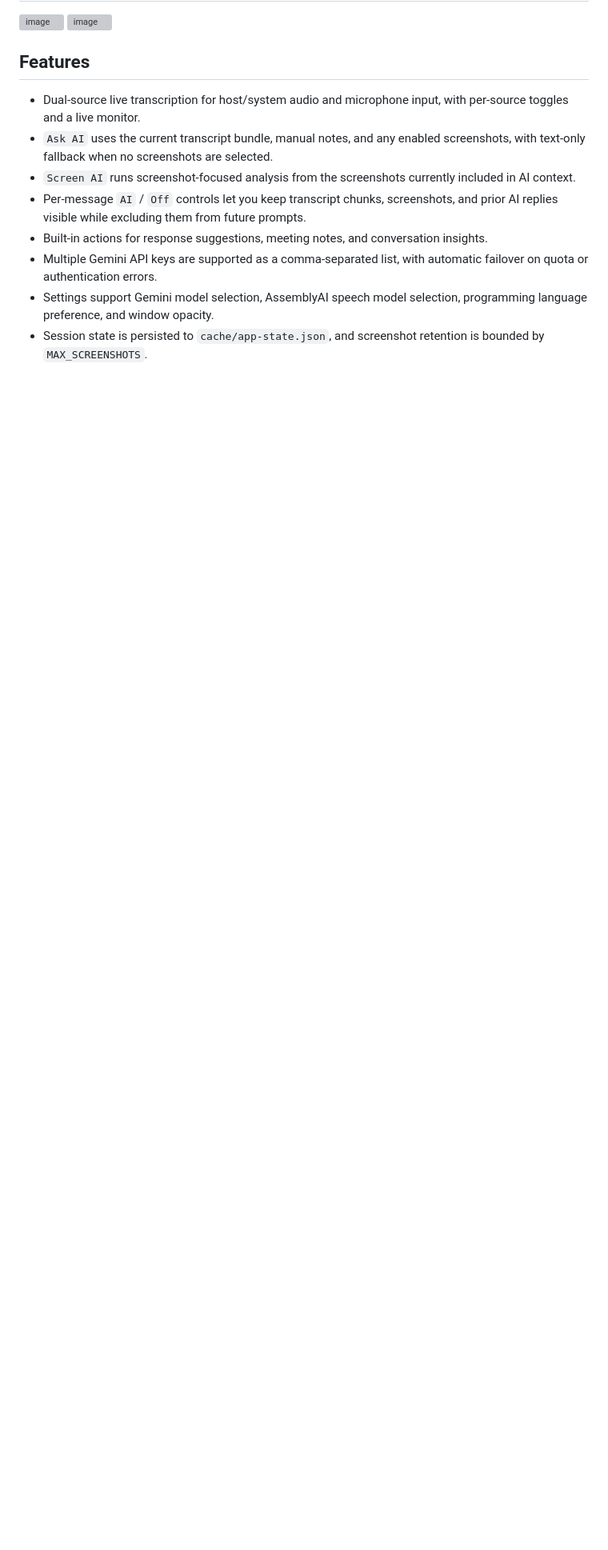
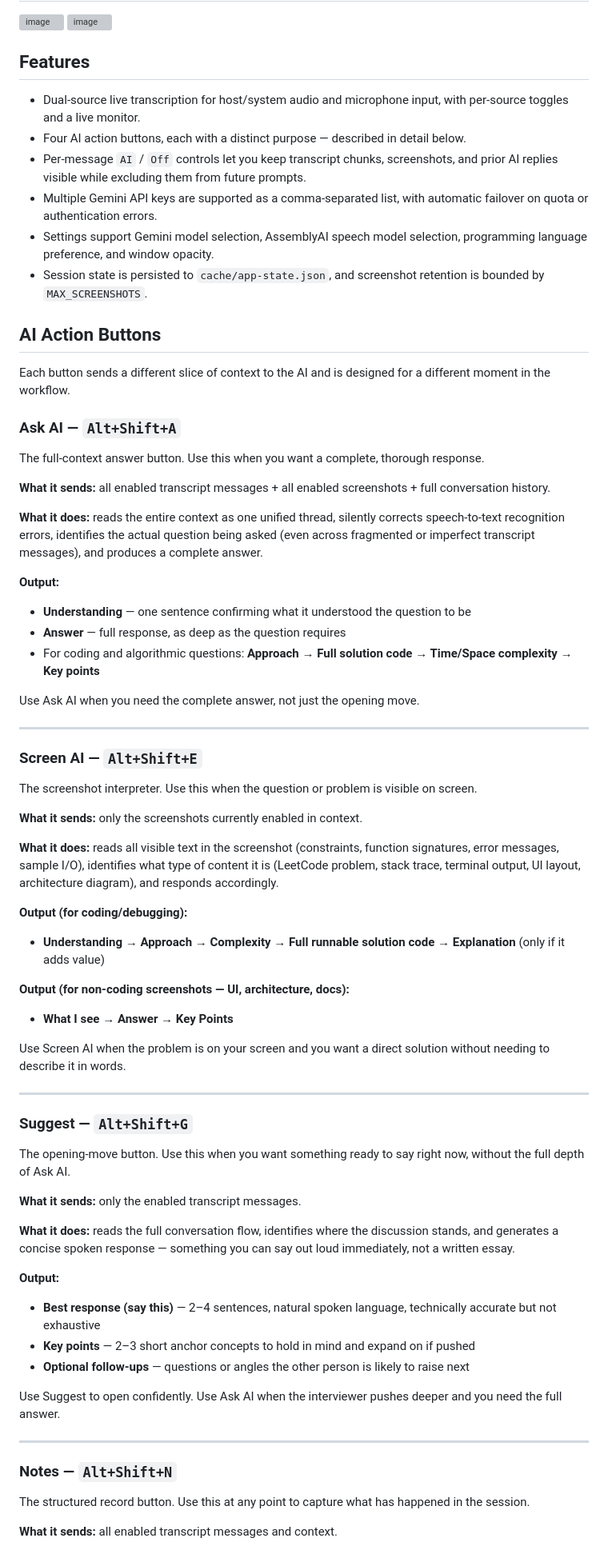
Before and after one commit to shubhamshnd/Open-Cluely, a Markdown page: README.md, the part around one of its changes. Shown at 80% size. Drawn GitHub-style; blank space fills up the shorter version; grey boxes are pictures that could not be loaded.

Commit message:
feat: expand README with detailed descriptions of AI action buttons and their functionalities for improved user guidance

```diff
--- a/README.md
+++ b/README.md
@@ -13,10 +13,71 @@ Open source alternative for Cluely and Parakeetai. Your Real-Time AI Interview A
 ## Features
 
 - Dual-source live transcription for host/system audio and microphone input, with per-source toggles and a live monitor.
-- `Ask AI` uses the current transcript bundle, manual notes, and any enabled screenshots, with text-only fallback when no screenshots are selected.
-- `Screen AI` runs screenshot-focused analysis from the screenshots currently included in AI context.
+- Four AI action buttons, each with a distinct purpose — described in detail below.
 - Per-message `AI` / `Off` controls let you keep transcript chunks, screenshots, and prior AI replies visible while excluding them from future prompts.
-- Built-in actions for response suggestions, meeting notes, and conversation insights.
 - Multiple Gemini API keys are supported as a comma-separated list, with automatic failover on quota or authentication errors.
 - Settings support Gemini model selection, AssemblyAI speech model selection, programming language preference, and window opacity.
 - Session state is persisted to `cache/app-state.json`, and screenshot retention is bounded by `MAX_SCREENSHOTS`.
+
+## AI Action Buttons
+
+Each button sends a different slice of context to the AI and is designed for a different moment in the workflow.
+
+### Ask AI — `Alt+Shift+A`
+
+The full-context answer button. Use this when you want a complete, thorough response.
+
+**What it sends:** all enabled transcript messages + all enabled screenshots + full conversation history.
+
+**What it does:** reads the entire context as one unified thread, silently corrects speech-to-text recognition errors, identifies the actual question being asked (even across fragmented or imperfect transcript messages), and produces a complete answer.
+
+**Output:**
+- **Understanding** — one sentence confirming what it understood the question to be
+- **Answer** — full response, as deep as the question requires
+- For coding and algorithmic questions: **Approach → Full solution code → Time/Space complexity → Key points**
+
+Use Ask AI when you need the complete answer, not just the opening move.
+
+---
+
+### Screen AI — `Alt+Shift+E`
+
+The screenshot interpreter. Use this when the question or problem is visible on screen.
+
+**What it sends:** only the screenshots currently enabled in context.
+
+**What it does:** reads all visible text in the screenshot (constraints, function signatures, error messages, sample I/O), identifies what type of content it is (LeetCode problem, stack trace, terminal output, UI layout, architecture diagram), and responds accordingly.
+
+**Output (for coding/debugging):**
+- **Understanding → Approach → Complexity → Full runnable solution code → Explanation** (only if it adds value)
+
+**Output (for non-coding screenshots — UI, architecture, docs):**
+- **What I see → Answer → Key Points**
+
+Use Screen AI when the problem is on your screen and you want a direct solution without needing to describe it in words.
+
+---
+
+### Suggest — `Alt+Shift+G`
+
+The opening-move button. Use this when you want something ready to say right now, without the full depth of Ask AI.
+
+**What it sends:** only the enabled transcript messages.
+
+**What it does:** reads the full conversation flow, identifies where the discussion stands, and generates a concise spoken response — something you can say out loud immediately, not a written essay.
+
+**Output:**
+- **Best response (say this)** — 2–4 sentences, natural spoken language, technically accurate but not exhaustive
+- **Key points** — 2–3 short anchor concepts to hold in mind and expand on if pushed
+- **Optional follow-ups** — questions or angles the other person is likely to raise next
+
+Use Suggest to open confidently. Use Ask AI when the interviewer pushes deeper and you need the full answer.
+
+---
+
+### Notes — `Alt+Shift+N`
+
+The structured record button. Use this at any point to capture what has happened in the session.
+
+**What it sends:** all enabled transcript messages and context.
+
```
Also changed, not shown: other parts of README.md (+27 -4 lines).
